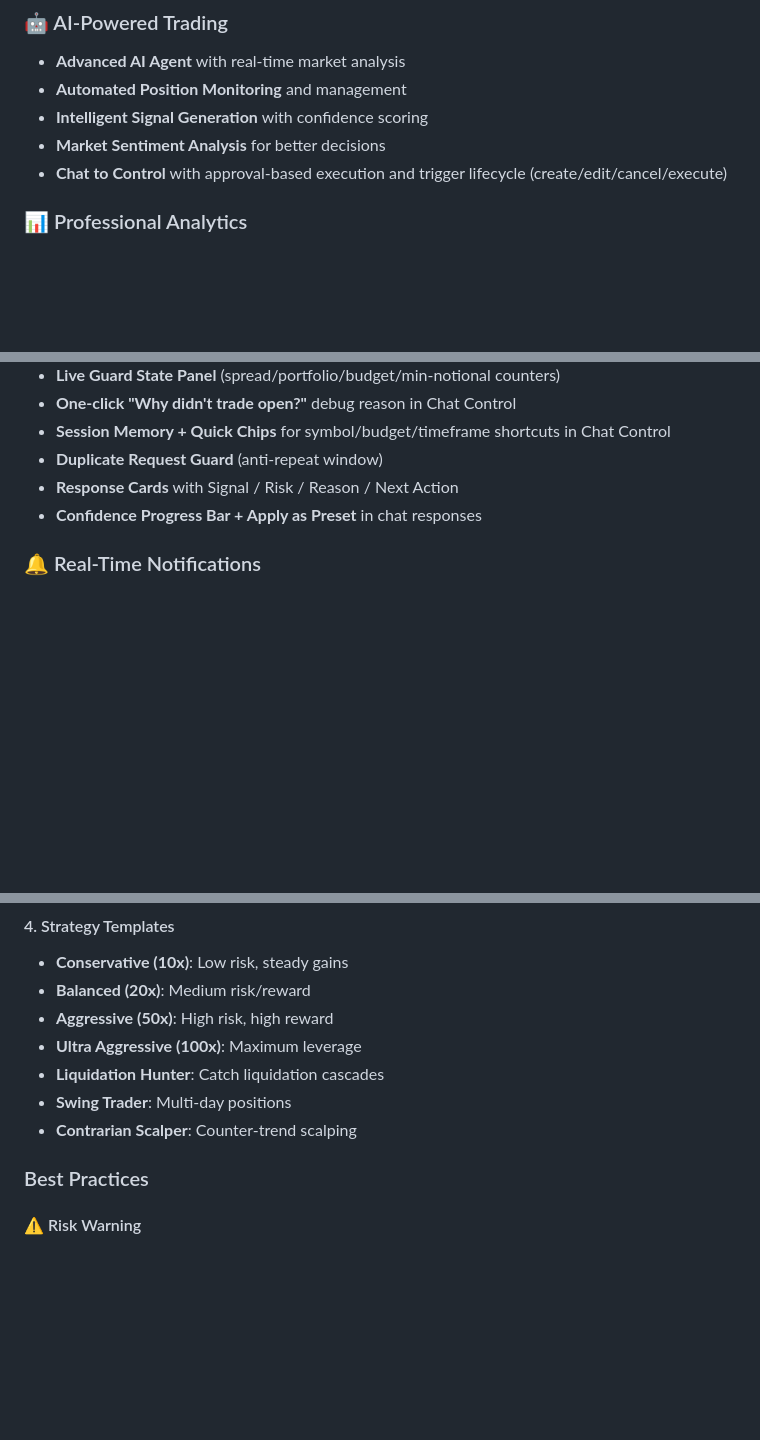
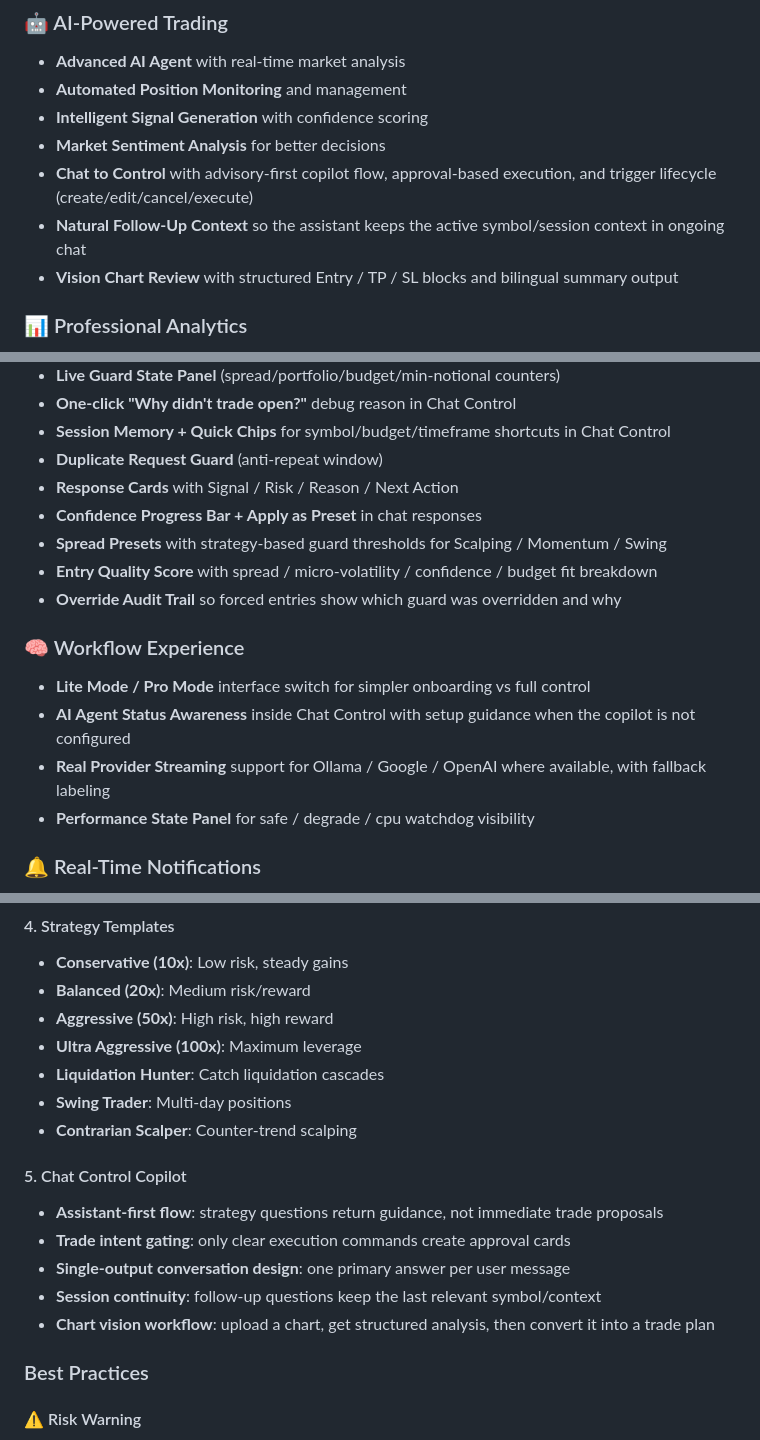
Before and after one commit to WeAreTheArtMakers/modaitrader, a Markdown page: README.md, 3 parts joined by grey strips. GitHub-like rendering; blank space fills up the shorter version.

Commit message:
docs: update README for v1.0.11 release

```diff
--- a/README.md
+++ b/README.md
@@ -22,7 +22,9 @@
 - **Automated Position Monitoring** and management
 - **Intelligent Signal Generation** with confidence scoring
 - **Market Sentiment Analysis** for better decisions
-- **Chat to Control** with approval-based execution and trigger lifecycle (create/edit/cancel/execute)
+- **Chat to Control** with advisory-first copilot flow, approval-based execution, and trigger lifecycle (create/edit/cancel/execute)
+- **Natural Follow-Up Context** so the assistant keeps the active symbol/session context in ongoing chat
+- **Vision Chart Review** with structured Entry / TP / SL blocks and bilingual summary output
 
 ### 📊 Professional Analytics
 - **Real-time PnL Tracking** and performance metrics
@@ -55,6 +59,15 @@
 - **Duplicate Request Guard** (anti-repeat window)
 - **Response Cards** with Signal / Risk / Reason / Next Action
 - **Confidence Progress Bar + Apply as Preset** in chat responses
+- **Spread Presets** with strategy-based guard thresholds for Scalping / Momentum / Swing
+- **Entry Quality Score** with spread / micro-volatility / confidence / budget fit breakdown
+- **Override Audit Trail** so forced entries show which guard was overridden and why
+
+### 🧠 Workflow Experience
+- **Lite Mode / Pro Mode** interface switch for simpler onboarding vs full control
+- **AI Agent Status Awareness** inside Chat Control with setup guidance when the copilot is not configured
+- **Real Provider Streaming** support for Ollama / Google / OpenAI where available, with fallback labeling
+- **Performance State Panel** for safe / degrade / cpu watchdog visibility
 
 ### 🔔 Real-Time Notifications
 - Browser notifications for trades
@@ -227,6 +248,13 @@ Comprehensive documentation is available in the [`docs/`](docs/) folder:
 - **Liquidation Hunter**: Catch liquidation cascades
 - **Swing Trader**: Multi-day positions
 - **Contrarian Scalper**: Counter-trend scalping
+
+#### 5. Chat Control Copilot
+- **Assistant-first flow**: strategy questions return guidance, not immediate trade proposals
+- **Trade intent gating**: only clear execution commands create approval cards
+- **Single-output conversation design**: one primary answer per user message
+- **Session continuity**: follow-up questions keep the last relevant symbol/context
+- **Chart vision workflow**: upload a chart, get structured analysis, then convert it into a trade plan
 
 ### Best Practices
 
```
Also changed, not shown: other parts of README.md (+15 -5 lines).
